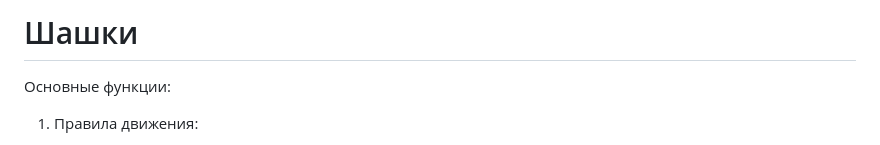
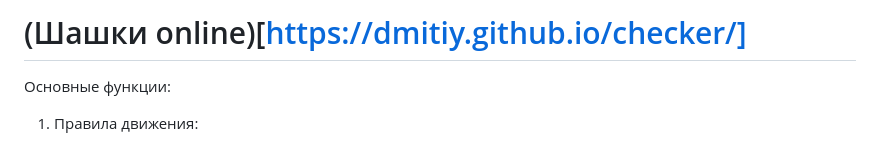
Before and after one commit to Dmitiy/checker, a Markdown page: readme.md, the part around the change. Rendered like a GitHub page.

Commit message:
add: link to github page

```diff
--- a/readme.md
+++ b/readme.md
@@ -1,4 +1,4 @@
-# Шашки
+# (Шашки online)[https://dmitiy.github.io/checker/]
 
 Основные функции:
 
```
